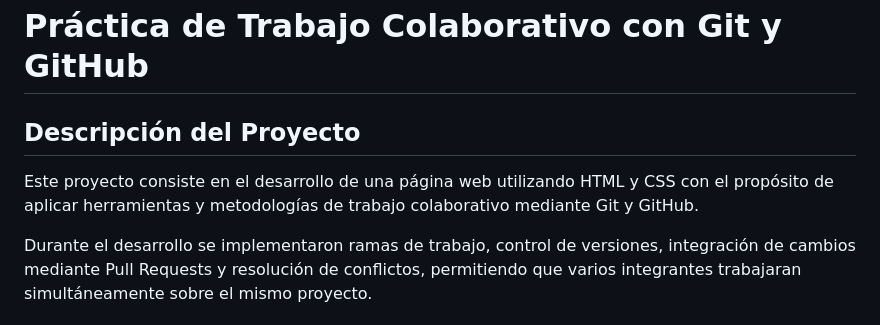
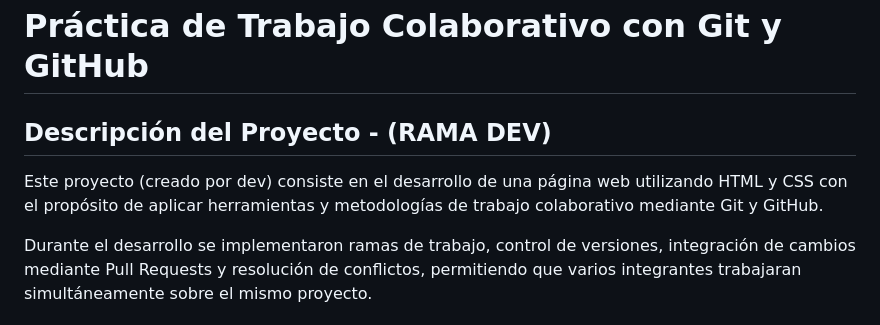
Before and after one commit to DanielNolberto/Tarea2Dwi, a Markdown page: README.md, the part around the change. GitHub-like rendering.

Commit message:
Modificación de objetivo dev

```diff
--- a/README.md
+++ b/README.md
@@ -1,8 +1,8 @@
 # Práctica de Trabajo Colaborativo con Git y GitHub
 
-## Descripción del Proyecto
+## Descripción del Proyecto - (RAMA DEV)
 
-Este proyecto consiste en el desarrollo de una página web utilizando HTML y CSS con el propósito de aplicar herramientas y metodologías de trabajo colaborativo mediante Git y GitHub.
+Este proyecto (creado por dev) consiste en el desarrollo de una página web utilizando HTML y CSS con el propósito de aplicar herramientas y metodologías de trabajo colaborativo mediante Git y GitHub.
 
 Durante el desarrollo se implementaron ramas de trabajo, control de versiones, integración de cambios mediante Pull Requests y resolución de conflictos, permitiendo que varios integrantes trabajaran simultáneamente sobre el mismo proyecto.
 
```
